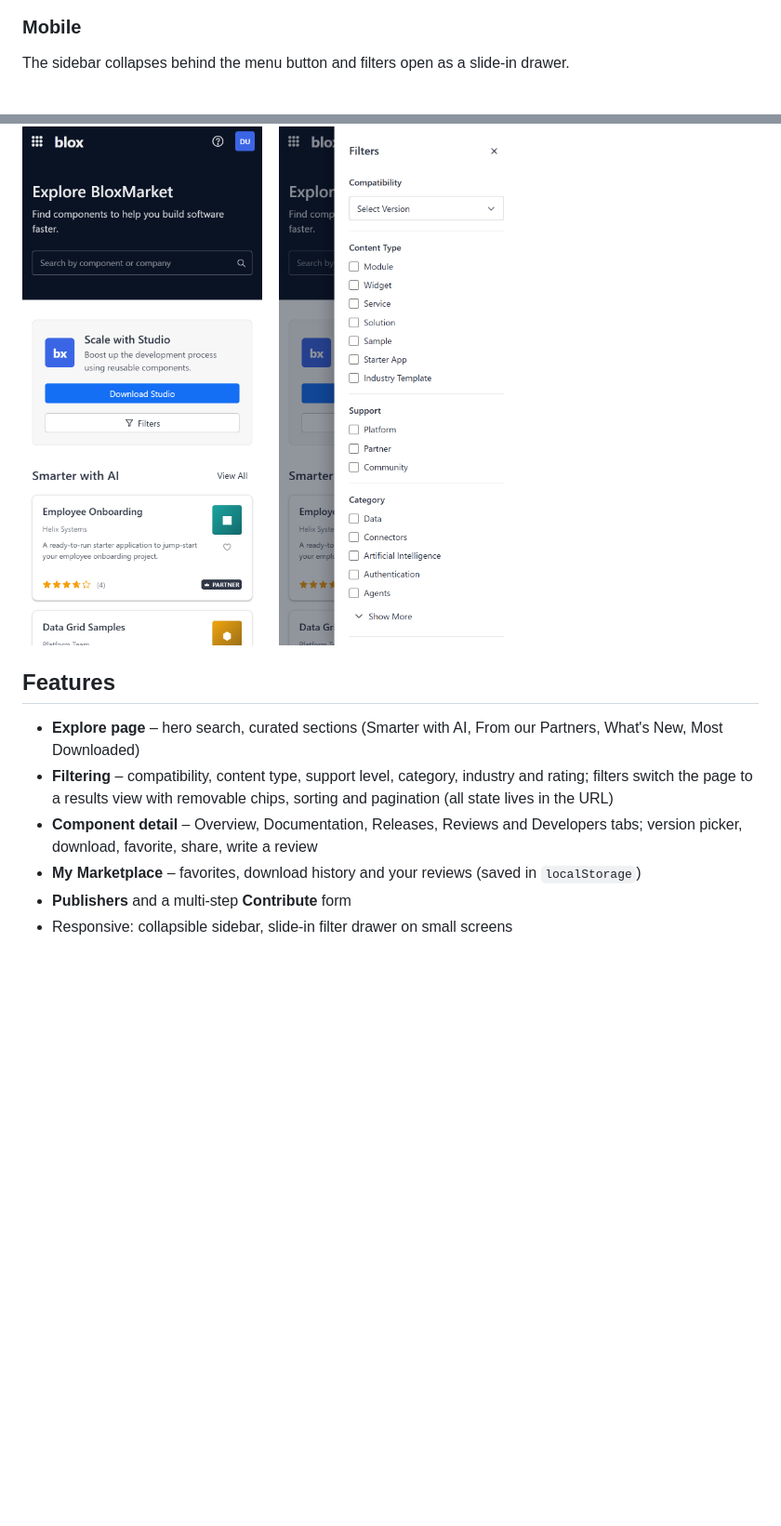
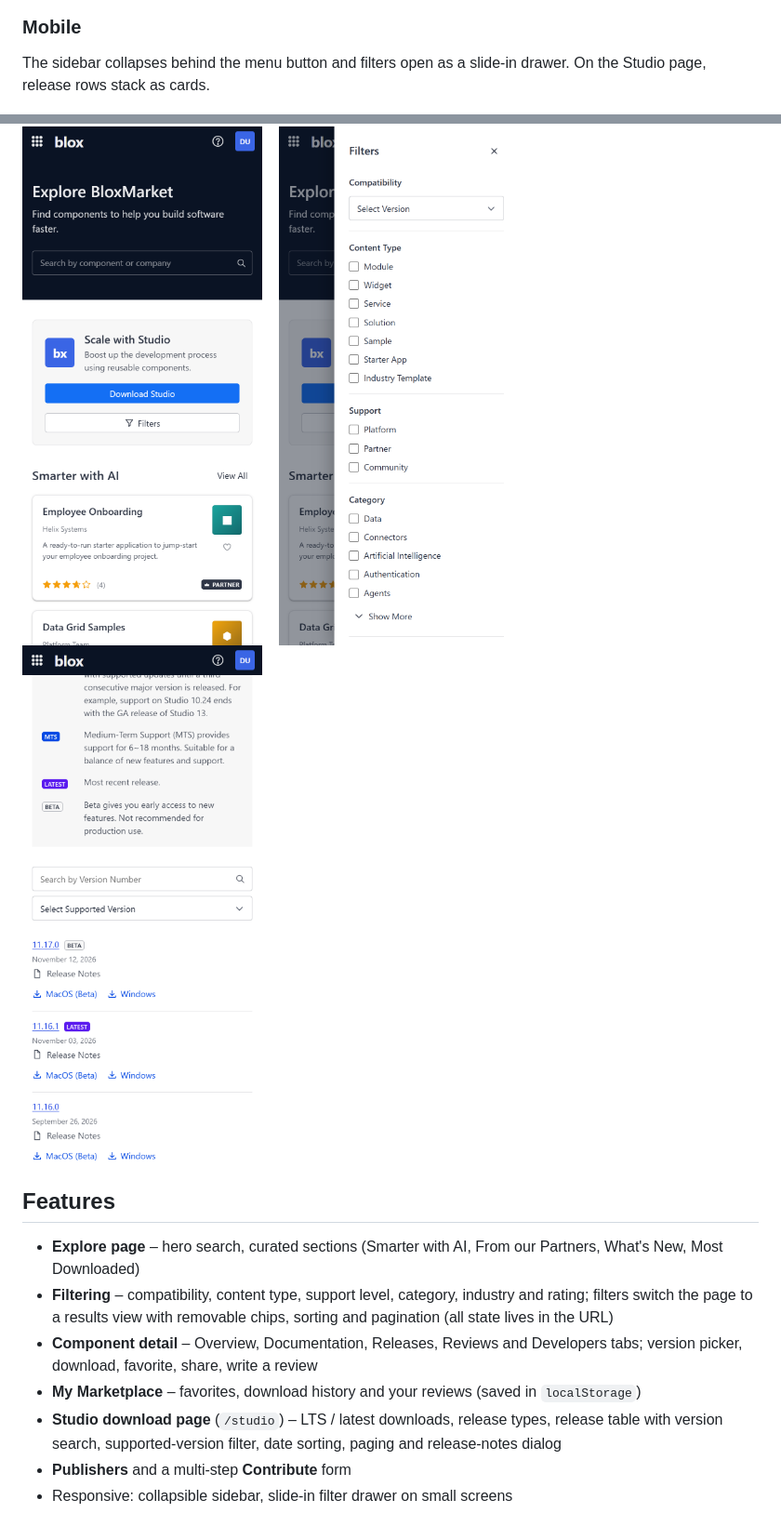
Before and after one commit to chandramohanV/MendixMarketplace, a Markdown page: README.md, 2 parts joined by grey strips. Shown at 93% size. GitHub-like rendering; pictures changed too: docs/screenshots/studio-mobile.png (added); blank space fills up the shorter version.

```diff
--- a/README.md
+++ b/README.md
@@ -28,10 +37,12 @@ Rating summary with distribution bars, a write-a-review form and helpful votes.
 ### Mobile
-The sidebar collapses behind the menu button and filters open as a slide-in drawer.
+The sidebar collapses behind the menu button and filters open as a slide-in drawer. On the Studio page, release rows stack as cards.
 
 <p>
   <img src="docs/screenshots/mobile-explore.png" alt="Mobile explore page" width="260">
   &nbsp;&nbsp;
   <img src="docs/screenshots/mobile-filters.png" alt="Mobile filter drawer" width="260">
+  &nbsp;&nbsp;
+  <img src="docs/screenshots/studio-mobile.png" alt="Mobile Studio release list" width="260">
 </p>
 
 ## Features
@@ -40,6 +51,7 @@ The sidebar collapses behind the menu button and filters open as a slide-in draw
 - **Filtering** – compatibility, content type, support level, category, industry and rating; filters switch the page to a results view with removable chips, sorting and pagination (all state lives in the URL)
 - **Component detail** – Overview, Documentation, Releases, Reviews and Developers tabs; version picker, download, favorite, share, write a review
 - **My Marketplace** – favorites, download history and your reviews (saved in `localStorage`)
+- **Studio download page** (`/studio`) – LTS / latest downloads, release types, release table with version search, supported-version filter, date sorting, paging and release-notes dialog
 - **Publishers** and a multi-step **Contribute** form
 - Responsive: collapsible sidebar, slide-in filter drawer on small screens
 
```
Also changed, not shown: other parts of README.md (+24 -2 lines), docs/screenshots/studio-release-notes.png (added), docs/screenshots/studio-releases.png (added), docs/screenshots/studio.png (added), 12 other files.
